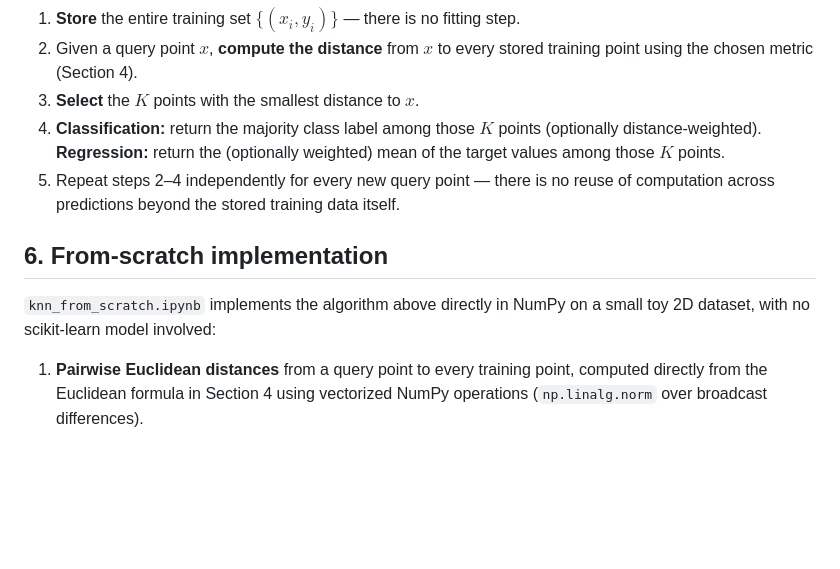
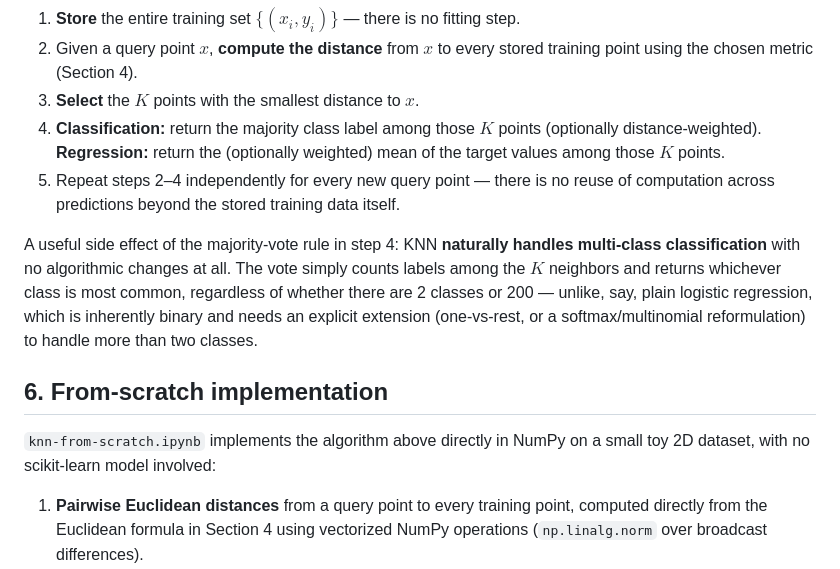
Before and after one commit to yash27007/python-bootcamp, a Markdown page: 05-machine-learning/09-knn/notes.md, the part around the change. Rendered like a GitHub page; blank space fills up the shorter version.

Commit message:
Task 5 fix: restore 'naturally handles multi-class classification' pro and fix knn-from-scratch.ipynb filename reference in knn notes.md

```diff
--- a/05-machine-learning/09-knn/notes.md
+++ b/05-machine-learning/09-knn/notes.md
@@ -84,9 +84,11 @@ KNN is known as a **"lazy learner"**. Unlike Linear Regression or SVMs, KNN does
    **Regression:** return the (optionally weighted) mean of the target values among those $K$ points.
 5. Repeat steps 2–4 independently for every new query point — there is no reuse of computation across predictions beyond the stored training data itself.
 
+A useful side effect of the majority-vote rule in step 4: KNN **naturally handles multi-class classification** with no algorithmic changes at all. The vote simply counts labels among the $K$ neighbors and returns whichever class is most common, regardless of whether there are 2 classes or 200 — unlike, say, plain logistic regression, which is inherently binary and needs an explicit extension (one-vs-rest, or a softmax/multinomial reformulation) to handle more than two classes.
+
 ## 6. From-scratch implementation
 
-`knn_from_scratch.ipynb` implements the algorithm above directly in NumPy on a small toy 2D dataset, with no scikit-learn model involved:
+`knn-from-scratch.ipynb` implements the algorithm above directly in NumPy on a small toy 2D dataset, with no scikit-learn model involved:
 
 1. **Pairwise Euclidean distances** from a query point to every training point, computed directly from the Euclidean formula in Section 4 using vectorized NumPy operations (`np.linalg.norm` over broadcast differences).
 2. **k-nearest selection** — `np.argsort` on the distance array, taking the first $K$ indices.
```
